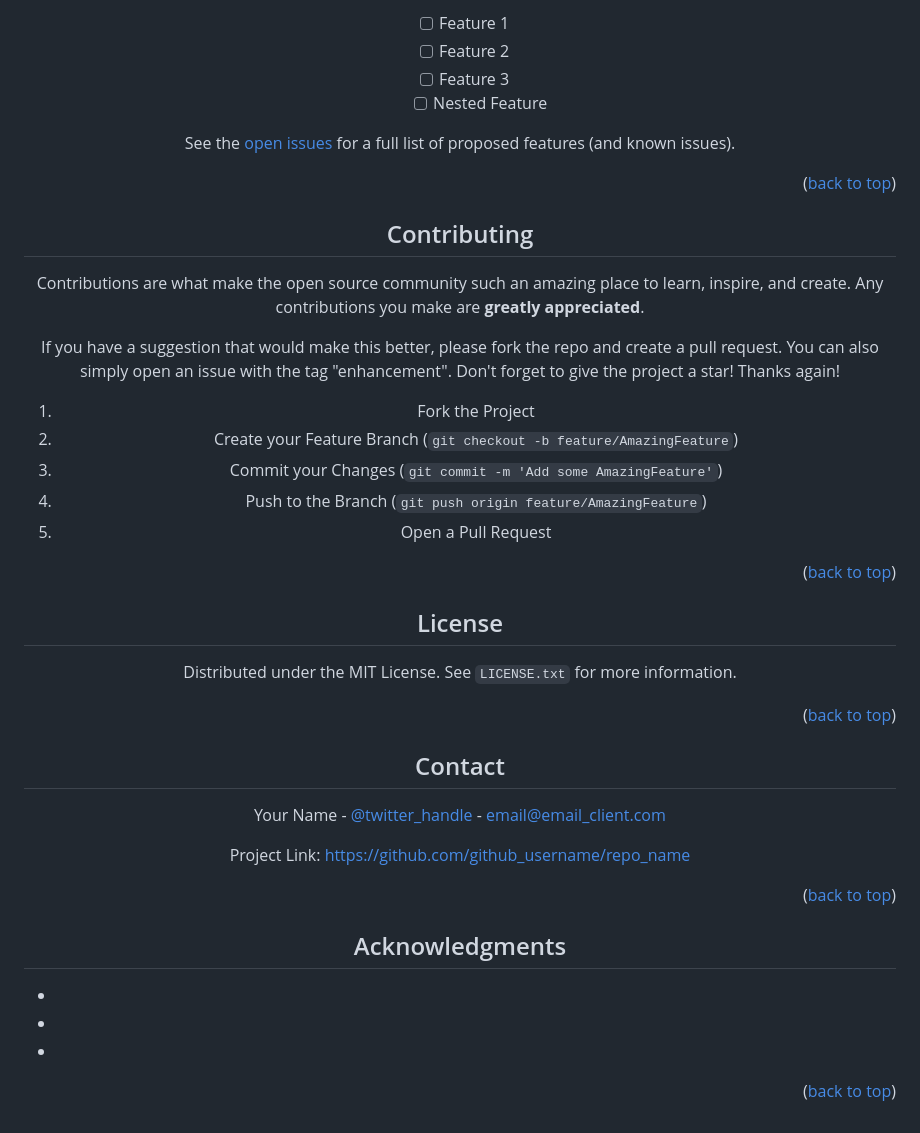
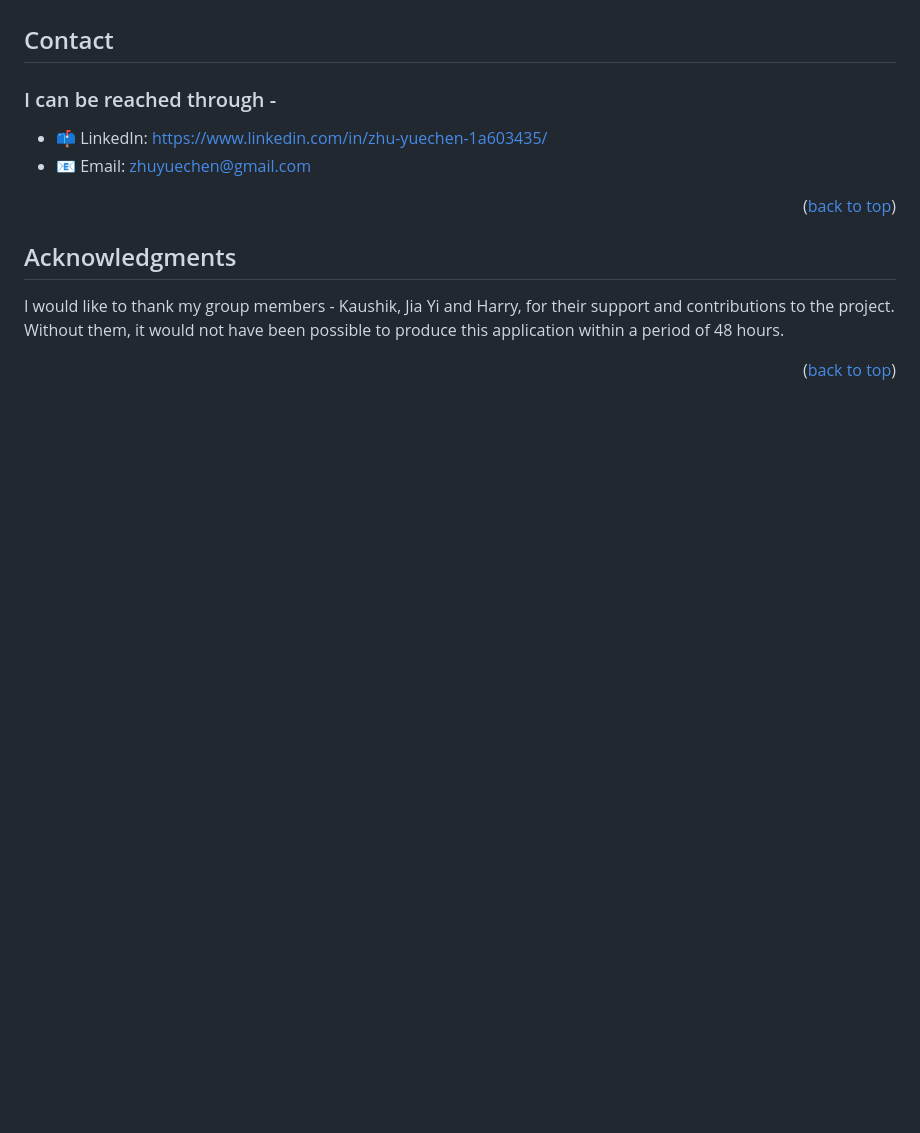
Before and after one commit to yuechen2001/LifeHack2022, a Markdown page: README.md, the part around one of its changes. Drawn GitHub-style; blank space fills up the shorter version.

```diff
--- a/README.md
+++ b/README.md
@@ -116,47 +78,8 @@ _For more examples, please refer to the [Documentation](https://example.com)_
-- [ ] Feature 1
-- [ ] Feature 2
-- [ ] Feature 3
-    - [ ] Nested Feature
-
-See the [open issues](https://github.com/github_username/repo_name/issues) for a full list of proposed features (and known issues).
-
-<p align="right">(<a href="#readme-top">back to top</a>)</p>
-
-
-
-<!-- CONTRIBUTING -->
-## Contributing
-
-Contributions are what make the open source community such an amazing place to learn, inspire, and create. Any contributions you make are **greatly appreciated**.
-
-If you have a suggestion that would make this better, please fork the repo and create a pull request. You can also simply open an issue with the tag "enhancement".
-Don't forget to give the project a star! Thanks again!
-
-1. Fork the Project
-2. Create your Feature Branch (`git checkout -b feature/AmazingFeature`)
-3. Commit your Changes (`git commit -m 'Add some AmazingFeature'`)
-4. Push to the Branch (`git push origin feature/AmazingFeature`)
-5. Open a Pull Request
-
-<p align="right">(<a href="#readme-top">back to top</a>)</p>
-
-
-
-<!-- LICENSE -->
-## License
-
-Distributed under the MIT License. See `LICENSE.txt` for more information.
-
-<p align="right">(<a href="#readme-top">back to top</a>)</p>
-
-
-
 <!-- CONTACT -->
 ## Contact
-
-Your Name - [@twitter_handle](https://twitter.com/twitter_handle) - email@email_client.com
-
-Project Link: [https://github.com/github_username/repo_name](https://github.com/github_username/repo_name)
+### I can be reached through -
+- 📫 LinkedIn: https://www.linkedin.com/in/zhu-yuechen-1a603435/
+- 📧 Email: zhuyuechen@gmail.com
 
 <p align="right">(<a href="#readme-top">back to top</a>)</p>
 
@@ -164,10 +87,7 @@ Project Link: [https://github.com/github_username/repo_name](https://github.com/
 
 <!-- ACKNOWLEDGMENTS -->
 ## Acknowledgments
-
-* []()
-* []()
-* []()
+I would like to thank my group members - Kaushik, Jia Yi and Harry, for their support and contributions to the project. Without them, it would not have been possible to produce this application within a period of 48 hours.
 
 <p align="right">(<a href="#readme-top">back to top</a>)</p>
 
```
Also changed, not shown: other parts of README.md (+34 -72 lines).
